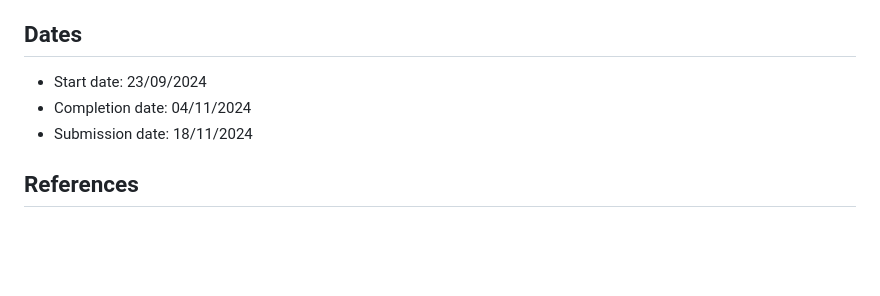
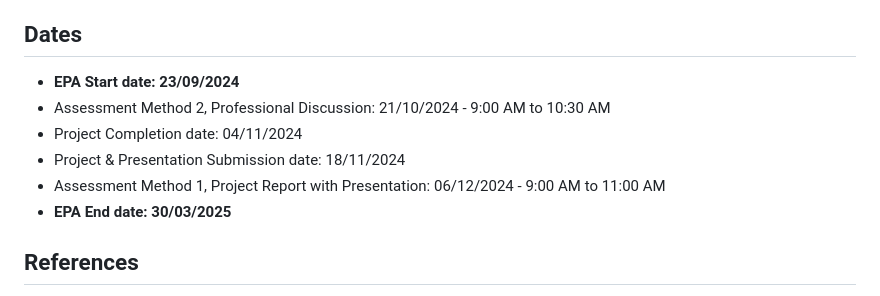
Before and after one commit to simonespa/apprenticeship-project-assessment, a Markdown page: README.md, the part around the change. Rendered like a GitHub page; blank space fills up the shorter version.

Commit message:
Update dates on README.md

```diff
--- a/README.md
+++ b/README.md
@@ -78,9 +78,12 @@ assessor based on the presentation, however an EPAO question bank must be provid
 assessor to use as a guide.
 
 ## Dates
-- Start date: 23/09/2024
-- Completion date: 04/11/2024
-- Submission date: 18/11/2024
+- **EPA Start date: 23/09/2024**
+- Assessment Method 2, Professional Discussion: 21/10/2024 - 9:00 AM to 10:30 AM
+- Project Completion date: 04/11/2024
+- Project & Presentation Submission date: 18/11/2024
+- Assessment Method 1, Project Report with Presentation: 06/12/2024 - 9:00 AM to 11:00 AM
+- **EPA End date: 30/03/2025**
 
 ## References
 - [AI Apprenticeship Standard](https://www.instituteforapprenticeships.org/media/3685/st0763_artificial-intelligence-ai-data-specialist_l7_ap-for-publication_qm.pdf)
```
